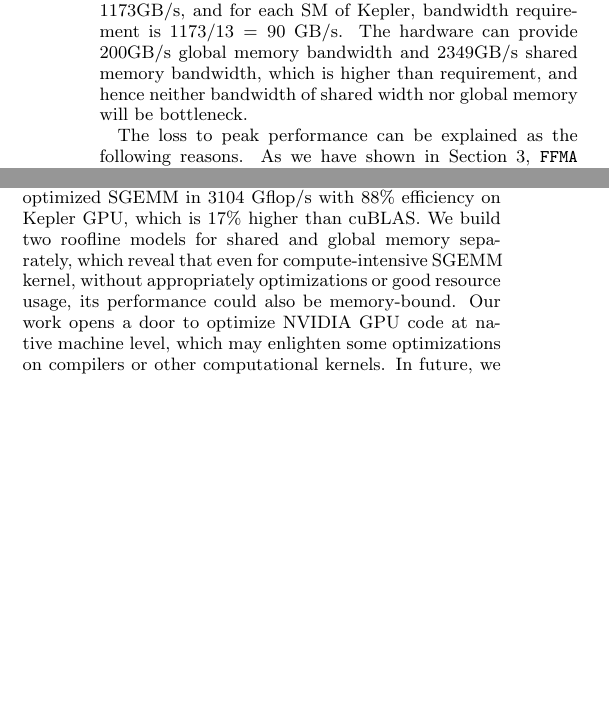
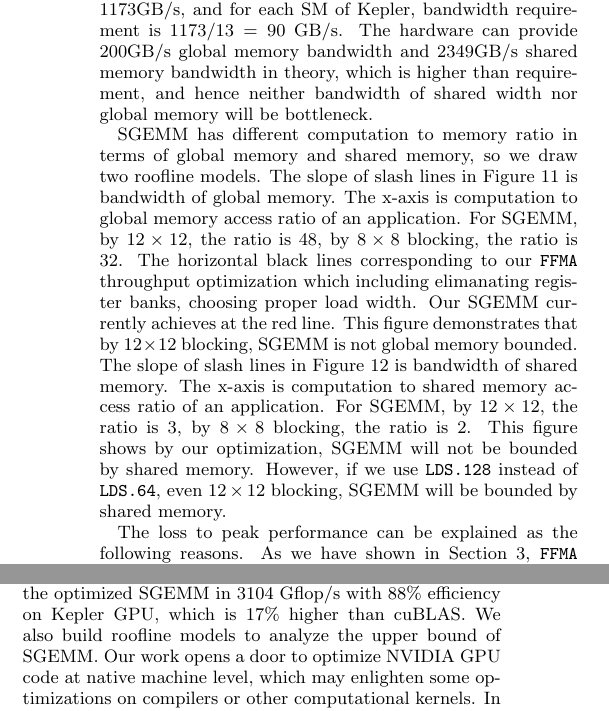
Before and after one commit to fruitfly1026/SGEMM, a LaTeX paper (sgemm.tex, which reads text/conclusion.tex, text/evaluation.tex): two parts of the columns of page 11 of 12, joined at a grey line, cut so that both start at the same text, the shorter picture padded with empty space. Compiled offline with pdfLaTeX.

Commit message:
Added roofline model and other fix

```diff
--- a/text/conclusion.tex
+++ b/text/conclusion.tex
@@ -9,8 +9,9 @@ understand GPU architecture and program optimization on GPUs. To our best knowle
 first time to describe a detailed decoding solver to crack the instruction encoding.
 This solver is not limited to Kepler GPU, it can be easily applied to other GPU architectures. % \jled{``automatically'' change to easily}.
 
-Based on the disclosed correlation between GPU architecture features and program performance, we implemented the optimized SGEMM in $3104$ Gflop/s with $88\%$ efficiency on Kepler GPU, which is $17\%$ higher than cuBLAS.
-We build two roofline models for shared and global memory separately, which reveal that even for compute-intensive SGEMM kernel, without appropriately optimizations or good resource usage, its performance could also be memory-bound.
+Based on the disclosed correlation between GPU architecture features and program performance, we implemented the
+optimized SGEMM in $3104$ Gflop/s with $88\%$ efficiency on Kepler GPU, which is $17\%$ higher than cuBLAS.
+We also build roofline models to analyze the upper bound of SGEMM.
 Our work opens a door to optimize NVIDIA GPU code at native machine level, which may enlighten some optimizations on compilers or other computational kernels.
 In future, we will apply our methodology to the latest Pascal GPU to revail GPU architecture features.
 We also try to apply our insights of GPU microarchitecture to optimize code generation of open source GPU compiler
--- a/text/evaluation.tex
+++ b/text/evaluation.tex
@@ -218,9 +218,19 @@ shared memory ration,
 \end{displaymath}
 
 On Kepler GPU the minimum bandwidth requirement is $1173$GB/s, and for each SM of Kepler, bandwidth requirement is
-$1173/13=90$ GB/s.
-The hardware can provide $200$GB/s global memory bandwidth and $2349$GB/s shared memory bandwidth, which is
-higher than requirement, and hence neither bandwidth of shared width nor global memory will be bottleneck.
+$1173/13=90$ GB/s. The hardware can provide $200$GB/s global memory bandwidth and $2349$GB/s shared memory bandwidth in
+theory, which is higher than requirement, and hence neither bandwidth of shared width nor global memory will be bottleneck.
+
+SGEMM has different computation to memory ratio in terms of  global memory and shared memory, so we draw two roofline models.
+The slope of slash lines in Figure~\ref{fig:roofline_global} is bandwidth of global memory. The x-axis is computation to global
+memory access ratio of an application. For SGEMM, by $12\times12$, the ratio is $48$, by $8\times 8$ blocking, the ratio
+is $32$. The horizontal black lines corresponding to our {\tt FFMA} throughput optimization which including elimanating
+register banks, choosing proper load width. Our SGEMM currently achieves at the red line. This figure demonstrates that
+by $12\times12$ blocking, SGEMM is not global memory bounded.
+The slope of slash lines in Figure~\ref{fig:roofline_shared} is bandwidth of shared memory. The x-axis is computation to
+shared memory access ratio of an application. For SGEMM, by $12\times12$, the ratio is $3$, by $8\times 8$ blocking, the ratio is $2$.
+This figure shows by our optimization,  SGEMM will not be bounded by shared memory. However, if we use {\tt LDS.128} instead of
+{\tt LDS.64}, even $12\times 12$ blocking, SGEMM will be bounded by shared memory.
 
 The loss to peak performance can be explained as the following reasons. As we have shown in
 Section~\ref{sec:assembler}, {\tt FFMA} throughput can achieve $97.67\%$. The loss is about $2.33\%$, which may comes
```
Also changed, not shown: text/Background.tex (+1 -2 lines), text/abstract.tex (+1 -1 lines), text/nonffma.tex (+37 -38 lines), text/evaluation.tex (6 more changed lines).
